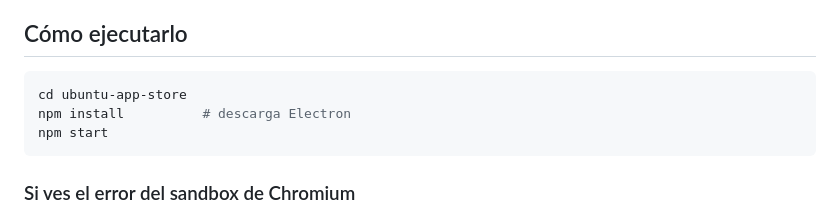
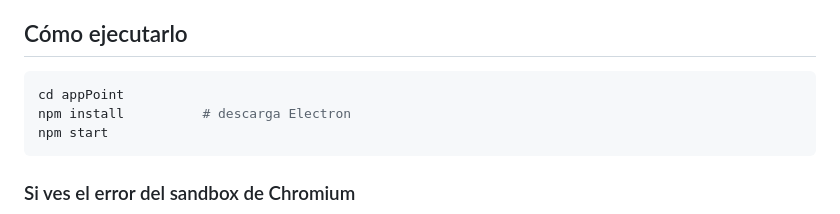
Before and after one commit to tred4657833/appPoint, a Markdown page: README.md, the part around the change. Rendered like a GitHub page.

````diff
--- a/README.md
+++ b/README.md
@@ -8,7 +8,7 @@ de oficina (Trello, Notion, etc.) más la suite de oficina instalada en tu siste
 ## Cómo ejecutarlo
 
 ```bash
-cd ubuntu-app-store
+cd appPoint
 npm install          # descarga Electron
 npm start
 ```
````
